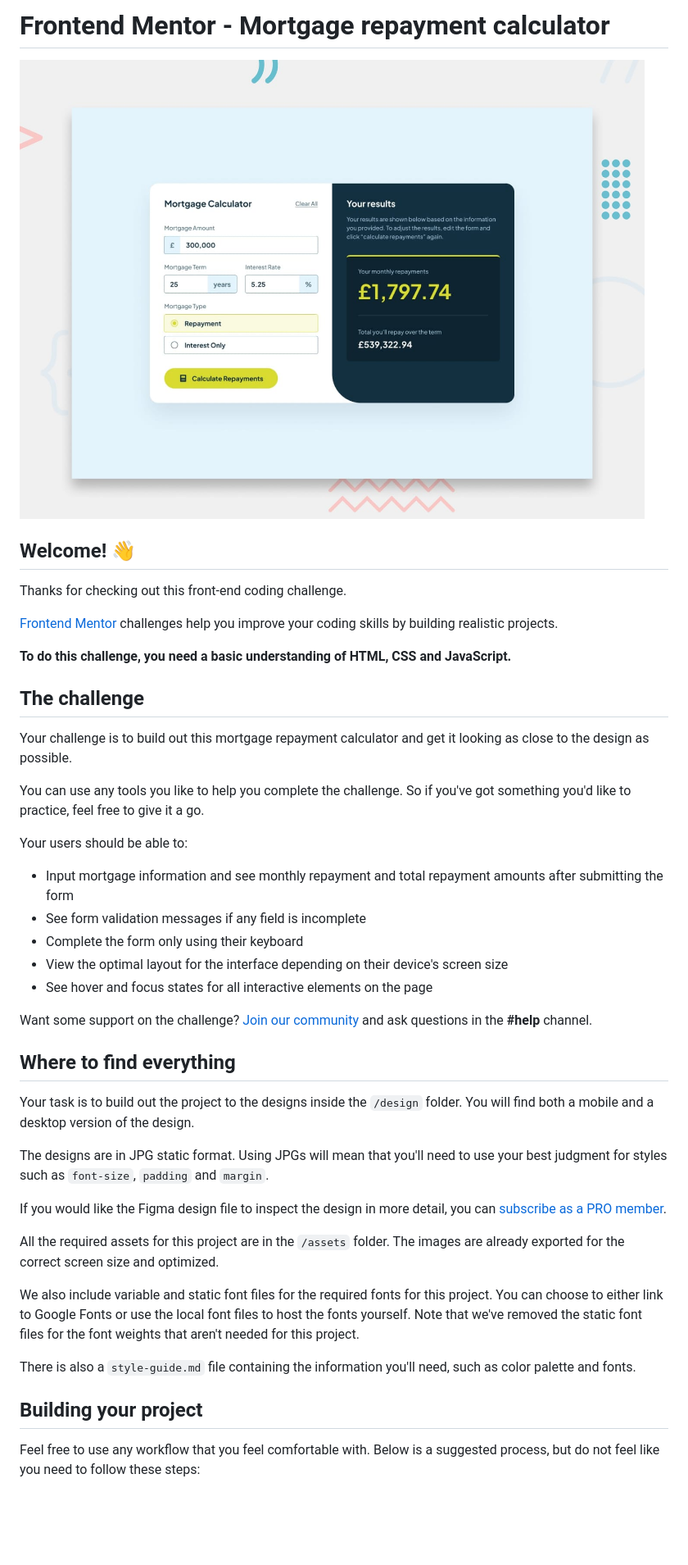
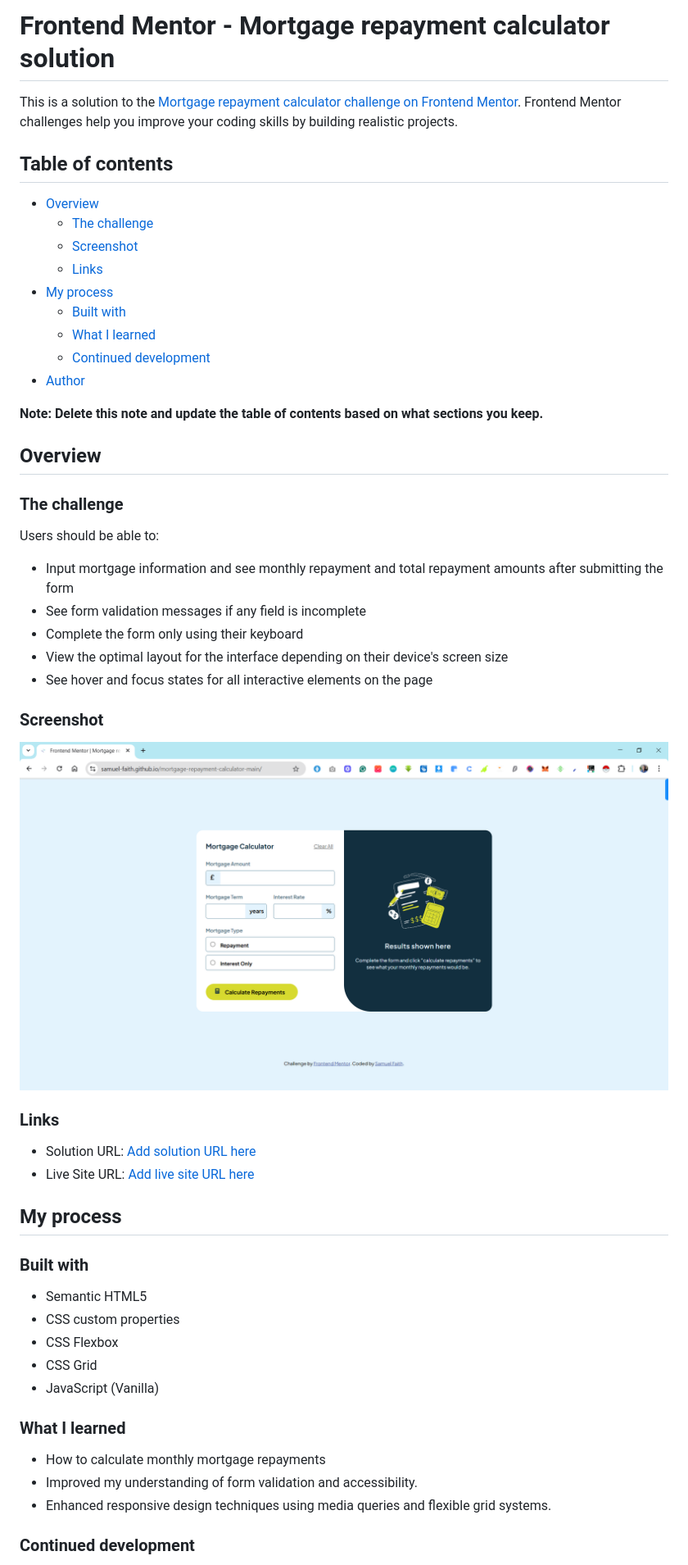
Before and after one commit to samuel-faith/mortgage-repayment-calculator-main, a Markdown page: README.md, the part around the change printed below. Shown: that part at 82% size. GitHub-like rendering; pictures changed too: assets/images/solution.png (added); blank space fills up the shorter version.

```diff
--- a/README.md
+++ b/README.md
@@ -1,22 +1,26 @@
-# Frontend Mentor - Mortgage repayment calculator
+# Frontend Mentor - Mortgage repayment calculator solution
 
-![Design preview for the Mortgage repayment calculator coding challenge](./preview.jpg)
+This is a solution to the [Mortgage repayment calculator challenge on Frontend Mentor](https://www.frontendmentor.io/challenges/mortgage-repayment-calculator-Galx1LXK73). Frontend Mentor challenges help you improve your coding skills by building realistic projects.
 
-## Welcome! 👋
+## Table of contents
 
-Thanks for checking out this front-end coding challenge.
+- [Overview](#overview)
+  - [The challenge](#the-challenge)
+  - [Screenshot](#screenshot)
+  - [Links](#links)
+- [My process](#my-process)
+  - [Built with](#built-with)
+  - [What I learned](#what-i-learned)
+  - [Continued development](#continued-development)
+- [Author](#author)
 
-[Frontend Mentor](https://www.frontendmentor.io) challenges help you improve your coding skills by building realistic projects.
+**Note: Delete this note and update the table of contents based on what sections you keep.**
 
-**To do this challenge, you need a basic understanding of HTML, CSS and JavaScript.**
+## Overview
 
-## The challenge
+### The challenge
 
-Your challenge is to build out this mortgage repayment calculator and get it looking as close to the design as possible.
-
-You can use any tools you like to help you complete the challenge. So if you've got something you'd like to practice, feel free to give it a go.
-
-Your users should be able to:
+Users should be able to:
 
 - Input mortgage information and see monthly repayment and total repayment amounts after submitting the form
 - See form validation messages if any field is incomplete
@@ -24,23 +28,30 @@ Your users should be able to:
 - View the optimal layout for the interface depending on their device's screen size
 - See hover and focus states for all interactive elements on the page
 
-Want some support on the challenge? [Join our community](https://www.frontendmentor.io/community) and ask questions in the **#help** channel.
+### Screenshot
 
-## Where to find everything
+![](./assets/images/solution.png)
 
-Your task is to build out the project to the designs inside the `/design` folder. You will find both a mobile and a desktop version of the design.
+### Links
 
-The designs are in JPG static format. Using JPGs will mean that you'll need to use your best judgment for styles such as `font-size`, `padding` and `margin`.
+- Solution URL: [Add solution URL here](https://github.com/samuel-faith/mortgage-repayment-calculator-main)
+- Live Site URL: [Add live site URL here](https://samuel-faith.github.io/mortgage-repayment-calculator-main/)
 
-If you would like the Figma design file to inspect the design in more detail, you can [subscribe as a PRO member](https://www.frontendmentor.io/pro).
+## My process
 
-All the required assets for this project are in the `/assets` folder. The images are already exported for the correct screen size and optimized.
+### Built with
 
-We also include variable and static font files for the required fonts for this project. You can choose to either link to Google Fonts or use the local font files to host the fonts yourself. Note that we've removed the static font files for the font weights that aren't needed for this project.
+- Semantic HTML5
+- CSS custom properties
+- CSS Flexbox
+- CSS Grid
+- JavaScript (Vanilla)
 
-There is also a `style-guide.md` file containing the information you'll need, such as color palette and fonts.
+### What I learned
 
-## Building your project
+- How to calculate monthly mortgage repayments
+- Improved my understanding of form validation and accessibility.
+- Enhanced responsive design techniques using media queries and flexible grid systems.
 
-Feel free to use any workflow that you feel comfortable with. Below is a suggested process, but do not feel like you need to follow these steps:
+### Continued development
 
```
Also changed, not shown: other parts of README.md (+8 -46 lines), README-template.md (deleted, +0 -114 lines).
